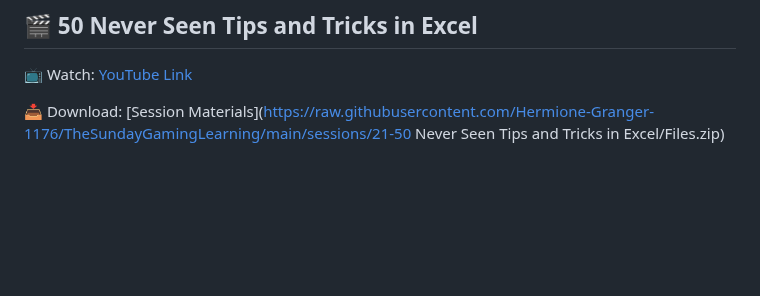
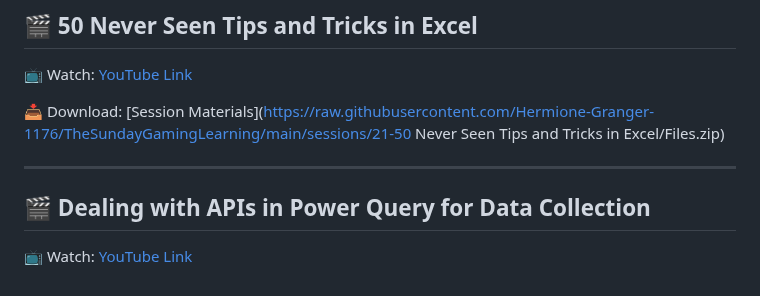
Before and after one commit to Hermione-Granger-1176/TheSundayGamingLearning, a Markdown page: index.md, the part around the change. GitHub-like rendering; blank space fills up the shorter version.

Commit message:
Auto-update content

```diff
--- a/index.md
+++ b/index.md
@@ -159,3 +159,9 @@
 📺 Watch: [YouTube Link](https://youtu.be/xcQgUnSFfY8)
 
 📥 Download: [Session Materials](https://raw.githubusercontent.com/Hermione-Granger-1176/TheSundayGamingLearning/main/sessions/21-50 Never Seen Tips and Tricks in Excel/Files.zip)
+
+---
+
+## 🎬 Dealing with APIs in Power Query for Data Collection
+
+📺 Watch: [YouTube Link](https://youtu.be/Cf9BY4qGh3w)
```
